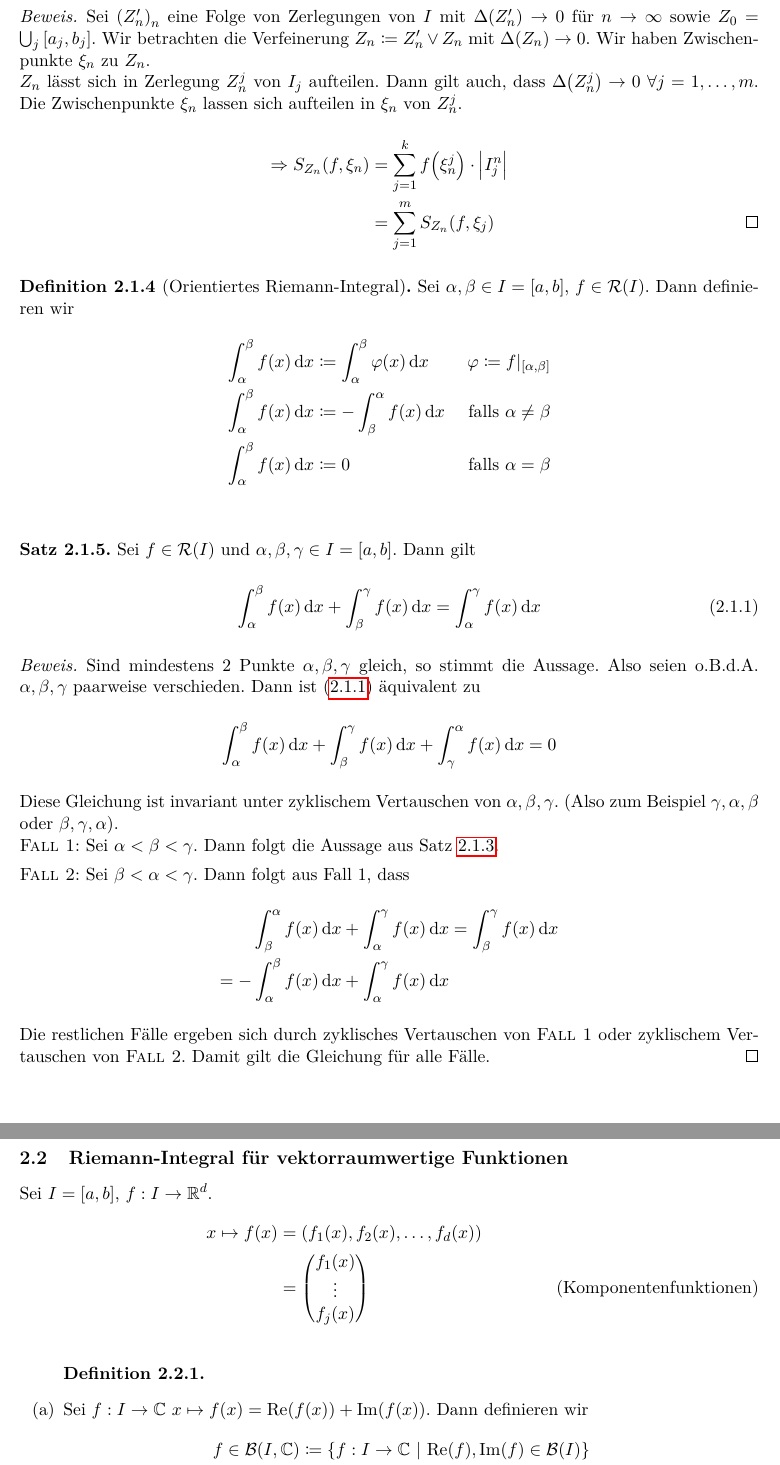
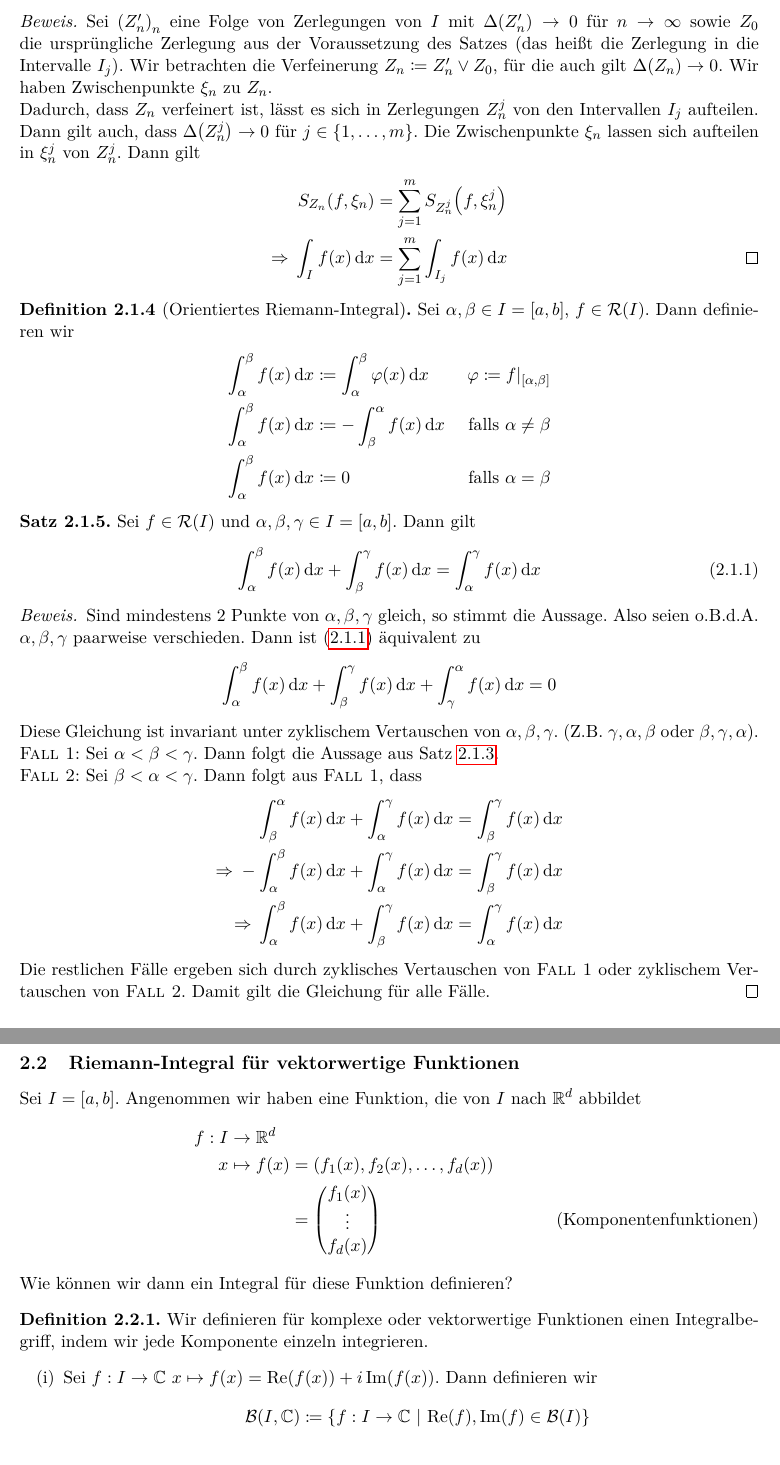
Before and after one commit to rk-kit/Analysis-II-Hundertmark-KIT, a LaTeX document (Skript.tex, which reads Kapitel/Orientiertes_Riemann_Integral.tex): two parts of pages 23 and 24 of 101, joined at a grey line, cut so that both start at the same text. Compiled offline with pdfLaTeX.

Commit message:
Kapitel 2 abschließen

```diff
--- a/Kapitel/Orientiertes_Riemann_Integral.tex
+++ b/Kapitel/Orientiertes_Riemann_Integral.tex
@@ -42,11 +51,11 @@ Ist also die Einschränkung $\varphi\coloneqq f\vert_{I'}: I'\fromto\R~x\mapsto
         \int_{I}^{} f\of{x} \dif x &= \sum_{j=1}^{m} \int_{I_j}^{} f\of{x} \dif x
     \end{align*}
     \begin{proof}
-        Sei $\pair{Z'_n}_n$ eine Folge von Zerlegungen von $I$ mit $\Delta\of{Z'_n}\fromto 0$ für $\ntoinf$ sowie $Z_0 = \bigcup_j \interv{a_j, b_j}$. Wir betrachten die Verfeinerung $Z_n\coloneqq Z_n' \lor Z_n$ mit $\Delta\of{Z_n}\fromto 0$. Wir haben Zwischenpunkte $\xi_n$ zu $Z_n$.\\
-        $Z_n$ lässt sich in Zerlegung $Z_n^j$ von $I_j$ aufteilen. Dann gilt auch, dass $\Delta\of{Z_n^j}\fromto 0~\forall j=1, \dots, m$. Die Zwischenpunkte $\xi_n$ lassen sich aufteilen in $\xi_n$ von $Z_n^j$.
+        Sei $\pair{Z'_n}_n$ eine Folge von Zerlegungen von $I$ mit $\Delta\of{Z'_n}\fromto 0$ für $\ntoinf$ sowie $Z_0$ die ursprüngliche Zerlegung aus der Voraussetzung des Satzes (das heißt die Zerlegung in die Intervalle $I_j$). Wir betrachten die Verfeinerung $Z_n\coloneqq Z_n' \lor Z_0$, für die auch gilt $\Delta\of{Z_n}\fromto 0$. Wir haben Zwischenpunkte $\xi_n$ zu $Z_n$.\\
+        Dadurch, dass $Z_n$ verfeinert ist, lässt es sich in Zerlegungen $Z_n^j$ von den Intervallen $I_j$ aufteilen. Dann gilt auch, dass $\Delta\of{Z_n^j}\fromto 0$ für $j\in\set{1,\ldots, m}$. Die Zwischenpunkte $\xi_n$ lassen sich aufteilen in $\xi_n^j$ von $Z_n^j$. Dann gilt
         \begin{align*}
-            \impl S_{Z_n}\of{f, \xi_n} &= \sum_{j=1}^{k} f\of{\xi_n^j}\cdot\abs{I_j^n}\\
-            &= \sum_{j=1}^{m} S_{Z_n}\of{f, \xi_j}\qedhere
+            S_{Z_n}\of{f, \xi_n} &= \sum_{j=1}^{m} S_{Z_n^j}\of{f, \xi_n^j}\\
+            \impl \int_{I}^{} f\of{x} \dif x &= \sum_{j=1}^{m} \int_{I_j}^{} f\of{x} \dif x\qedhere
         \end{align*}
     \end{proof}
 \end{satz}
@@ -56,7 +65,7 @@ Ist also die Einschränkung $\varphi\coloneqq f\vert_{I'}: I'\fromto\R~x\mapsto
     \begin{alignat*}{2}
         \int_{\alpha}^{\beta} f\of{x} \dif x&\coloneqq \int_{\alpha}^{\beta} \varphi\of{x}\dif x  &\quad \varphi \coloneqq f\vert_{\interv{\alpha, \beta}} \\
         \int_{\alpha}^{\beta} f\of{x} \dif x&\coloneqq -\int_{\beta}^{\alpha} f\of{x} \dif x &\quad\text{ falls } \alpha \neq \beta\\
-        \int_{\alpha}^{\beta} f\of{x} \dif x&\coloneqq 0 &\quad\text{ falls } \alpha = \beta\\
+        \int_{\alpha}^{\beta} f\of{x} \dif x&\coloneqq 0 &\quad\text{ falls } \alpha = \beta
     \end{alignat*}
 \end{definition}
 
@@ -66,40 +75,43 @@ Ist also die Einschränkung $\varphi\coloneqq f\vert_{I'}: I'\fromto\R~x\mapsto
         \int_{\alpha}^{\beta} f\of{x} \dif x + \int_{\beta}^{\gamma} f\of{x} \dif x &= \int_{\alpha}^{\gamma} f\of{x} \dif x\numberthis\label{eq:int-add}
     \end{align*}
     \begin{proof}
-        Sind mindestens 2 Punkte $\alpha, \beta, \gamma$ gleich, so stimmt die Aussage. Also seien \OBDA $\alpha, \beta, \gamma$ paarweise verschieden. Dann ist (\ref{eq:int-add}) äquivalent zu
+        Sind mindestens 2 Punkte von $\alpha, \beta, \gamma$ gleich, so stimmt die Aussage. Also seien \OBDA $\alpha, \beta, \gamma$ paarweise verschieden. Dann ist (\ref{eq:int-add}) äquivalent zu
         \begin{align*}
             \int_{\alpha}^{\beta} f\of{x} \dif x + \int_{\beta}^{\gamma} f\of{x} \dif x + \int_{\gamma}^{\alpha} f\of{x} \dif x = 0
         \end{align*}
-        Diese Gleichung ist invariant unter zyklischem Vertauschen von $\alpha, \beta, \gamma$. (Also zum Beispiel $\gamma, \alpha, \beta$ oder $\beta, \gamma, \alpha$).\\
-        \textsc{Fall 1}: Sei $\alpha < \beta < \gamma$. Dann folgt die Aussage aus Satz~\ref{satz:temp-2.2}.\\[5pt]
-        \textsc{Fall 2}: Sei $\beta < \alpha < \gamma$. Dann folgt aus Fall 1, dass
+        Diese Gleichung ist invariant unter zyklischem Vertauschen von $\alpha, \beta, \gamma$. (Z.B. $\gamma, \alpha, \beta$ oder $\beta, \gamma, \alpha$).\\
+        \textsc{Fall 1}: Sei $\alpha < \beta < \gamma$. Dann folgt die Aussage aus Satz~\ref{satz:integral-zerlegt}.\\
+        \textsc{Fall 2}: Sei $\beta < \alpha < \gamma$. Dann folgt aus \textsc{Fall 1}, dass
         \begin{align*}
             \int_{\beta}^{\alpha} f\of{x} \dif x + \int_{\alpha}^{\gamma} f\of{x} \dif x &= \int_{\beta}^{\gamma} f\of{x} \dif x\\
-            = -\int_{\alpha}^{\beta} f\of{x}\dif x + \int_{\alpha}^{\gamma} f\of{x} \dif x
+            \impl -\int_{\alpha}^{\beta} f\of{x} \dif x + \int_{\alpha}^{\gamma} f\of{x} \dif x &= \int_{\beta}^{\gamma} f\of{x} \dif x\\
+            \impl \int_{\alpha}^{\beta} f\of{x} \dif x + \int_{\beta}^{\gamma} f\of{x} \dif x &= \int_{\alpha}^{\gamma} f\of{x} \dif x
         \end{align*}
         Die restlichen Fälle ergeben sich durch zyklisches Vertauschen von \textsc{Fall 1} oder zyklischem Vertauschen von \textsc{Fall 2}. Damit gilt die Gleichung für alle Fälle.
     \end{proof}
 \end{satz}
 
-\subsection{Riemann-Integral für vektorraumwertige Funktionen}
-Sei $I=\interv{a,b}$, $f: I\fromto\R^d$.
-\begin{align*}
-    x\mapsto f\of{x} &= \pair{f_1\of{x}, f_2\of{x}, \dots, f_d\of{x}}\\
-    &= \begin{pmatrix}
-           \tag{Komponentenfunktionen}
-           f_1\of{x} \\
-           \vdots    \\
-           f_j\of{x}
+\subsection{Riemann-Integral für vektorwertige Funktionen}
+Sei $I=\interv{a,b}$. Angenommen wir haben eine Funktion, die von $I$ nach $\R^d$ abbildet
+\begin{alignat*}{3}
+    f: I&\fromto\R^d\\
+    x&\mapsto f\of{x} &&= \pair{f_1\of{x}, f_2\of{x}, \dots, f_d\of{x}}\\
+    &&&= \begin{pmatrix}
+             \tag{Komponentenfunktionen}
+             f_1\of{x} \\
+             \vdots    \\
+             f_d\of{x}
     \end{pmatrix}
-\end{align*}
+\end{alignat*}
+Wie können wir dann ein Integral für diese Funktion definieren?
 
-\noindent
 \begin{definition}
-    \begin{enumerate}[label=(\alph*)]
-        \theoremescape
-        \item Sei $f: I\fromto\C~x\mapsto f\of{x} = \Re\of{f\of{x}} + \Im\of{f\of{x}}$. Dann definieren wir
+    Wir definieren für komplexe oder vektorwertige Funktionen einen Integralbegriff, indem wir jede Komponente einzeln integrieren.
+    \begin{enumerate}[label=(\roman*)]
+        \item Sei $f: I\fromto\C~x\mapsto f\of{x} = \Re\of{f\of{x}} + i\Im\of{f\of{x}}$. Dann definieren wir
         \begin{align*}
-            f\in\mB\of{I, \C} &\coloneqq\set{f: I\fromto\C~\middle|~\Re\of{f}, \Im\of{f} \in \mB\of{I}}\\
-            \mR\of{I, \C} &\coloneqq\set{f\in\mB\of{I, \C}: \Re\of{f}, \Im\of{f}\in R\of{I}}\\
-            \int_{a}^{b} f\of{x} \dif x &\coloneqq \int_{a}^{b} \Re\of{f\of{x}} \dif x + i\cdot \int_{a}^{b} \Im\of{f\of{x]}} \dif x
+            \mB\of{I, \C} &\coloneqq\set{f: I\fromto\C~\middle\vert~\Re\of{f}, \Im\of{f} \in \mB\of{I}}\\
+            \mR\of{I, \C} &\coloneqq\set{f\in\mB\of{I, \C}~\middle\vert~\Re\of{f}, \Im\of{f}\in \mR\of{I}}\\
+            \intertext{und setzen}
+            \int_{a}^{b} f\of{x} \dif x &\coloneqq \int_{a}^{b} \Re\of{f\of{x}} \dif x + i\int_{a}^{b} \Im\of{f\of{x}} \dif x
         \end{align*}
```
Also changed, not shown: Skript.pdf, Kapitel/Orientiertes_Riemann_Integral.tex (67 more changed lines).
